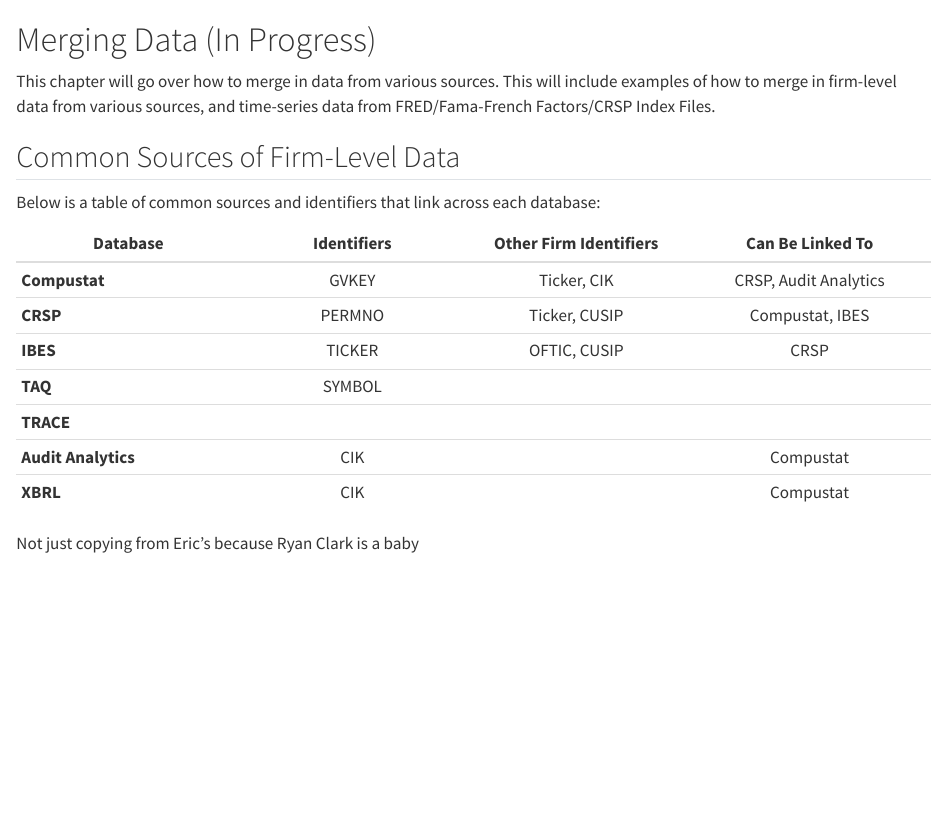
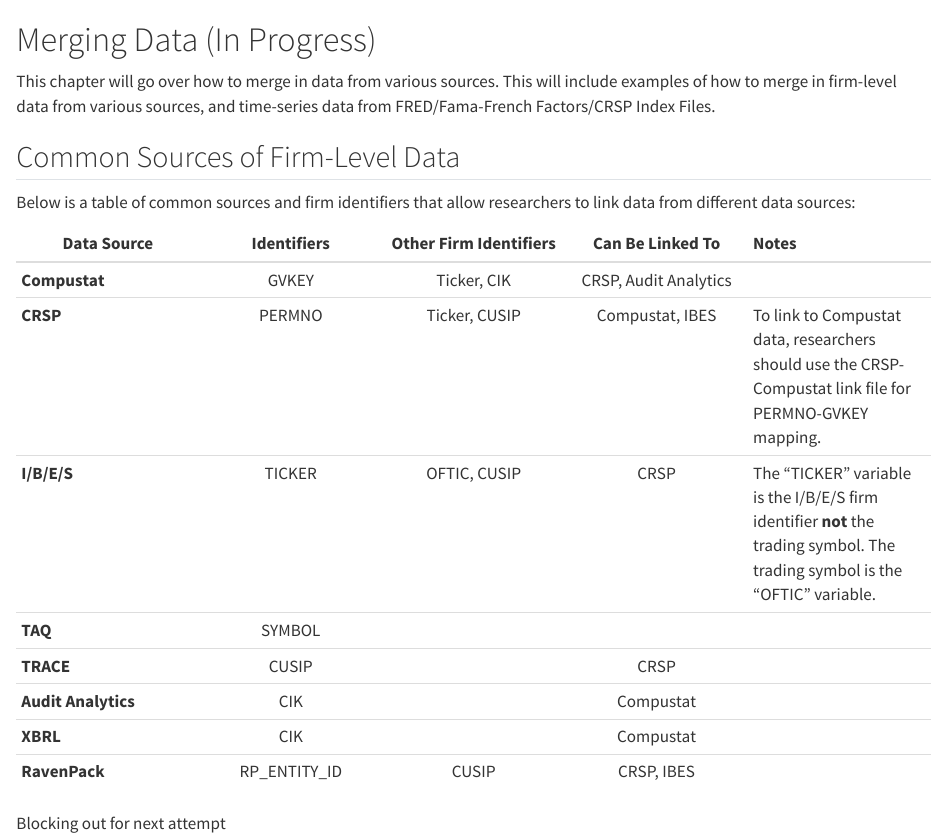
Before and after one commit to eweisbrod/abr, a Quarto document (merge-data.qmd): the page in a window 1100 px wide, from its top. Rendered offline with R 4.5, knitr and Pandoc in place of Quarto, with nearby package versions.

Commit message:
Table updates

```diff
--- a/merge-data.qmd
+++ b/merge-data.qmd
@@ -4,16 +4,17 @@
 
 ## Common Sources of Firm-Level Data
 
-Below is a table of common sources and identifiers that link across each database:
+Below is a table of common sources and firm identifiers that allow researchers to link data from different data sources:
 
-| Database | Identifiers | Other Firm Identifiers | Can Be Linked To |
-|------------------|:----------------:|:----------------:|:-----------------:|
-| **Compustat** | GVKEY | Ticker, CIK | CRSP, Audit Analytics |
-| **CRSP** | PERMNO | Ticker, CUSIP | Compustat, IBES |
-| **IBES** | TICKER | OFTIC, CUSIP | CRSP |
-| **TAQ** | SYMBOL |  |  |
-| **TRACE** |  |  |  |
-| **Audit Analytics** | CIK |  | Compustat |
-| **XBRL** | CIK |  | Compustat |
+| Data Source | Identifiers | Other Firm Identifiers | Can Be Linked To | Notes |
+|----|:--:|:--:|:--:|:---|
+| **Compustat** | GVKEY | Ticker, CIK | CRSP, Audit Analytics |  |
+| **CRSP** | PERMNO | Ticker, CUSIP | Compustat, IBES | To link to Compustat data, researchers should use the CRSP-Compustat link file for PERMNO-GVKEY mapping. |
+| **I/B/E/S** | TICKER | OFTIC, CUSIP | CRSP | The "TICKER" variable is the I/B/E/S firm identifier **not** the trading symbol. The trading symbol is the "OFTIC" variable. |
+| **TAQ** | SYMBOL |  |  |  |
+| **TRACE** | CUSIP |  | CRSP |  |
+| **Audit Analytics** | CIK |  | Compustat |  |
+| **XBRL** | CIK |  | Compustat |  |
+| **RavenPack** | RP_ENTITY_ID | CUSIP | CRSP, IBES |  |
 
-Not just copying from Eric's because Ryan Clark is a baby
+Blocking out for next attempt
```
